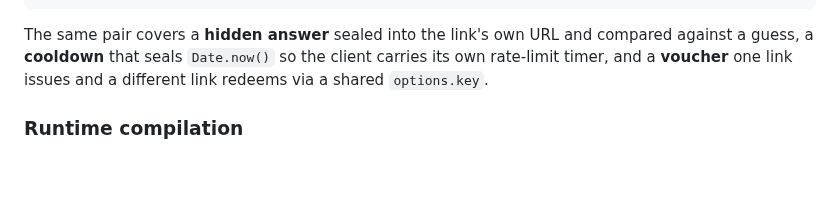
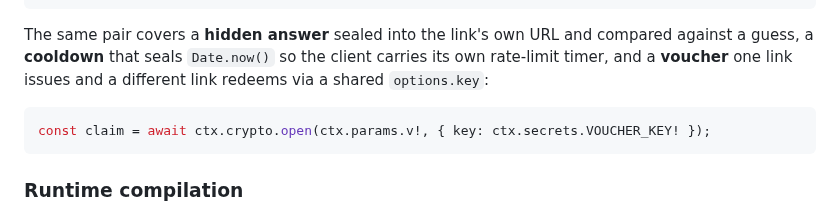
Before and after one commit to jonaslsaa/smartlinks, a Markdown page: public/smartlinks-for-agents.md, the part around the change. Rendered like a GitHub page; blank space fills up the shorter version.

Commit message:
Show the key-based open call form in the voucher hint

````diff
--- a/public/smartlinks-for-agents.md
+++ b/public/smartlinks-for-agents.md
@@ -86,7 +86,11 @@ const next = await ctx.crypto.seal({ ...state, step: state.step + 1 }, { context
 
 The same pair covers a **hidden answer** sealed into the link's own URL and compared against a
 guess, a **cooldown** that seals `Date.now()` so the client carries its own rate-limit timer, and
-a **voucher** one link issues and a different link redeems via a shared `options.key`.
+a **voucher** one link issues and a different link redeems via a shared `options.key`:
+
+```ts
+const claim = await ctx.crypto.open(ctx.params.v!, { key: ctx.secrets.VOUCHER_KEY! });
+```
 
 ### Runtime compilation
 
````
